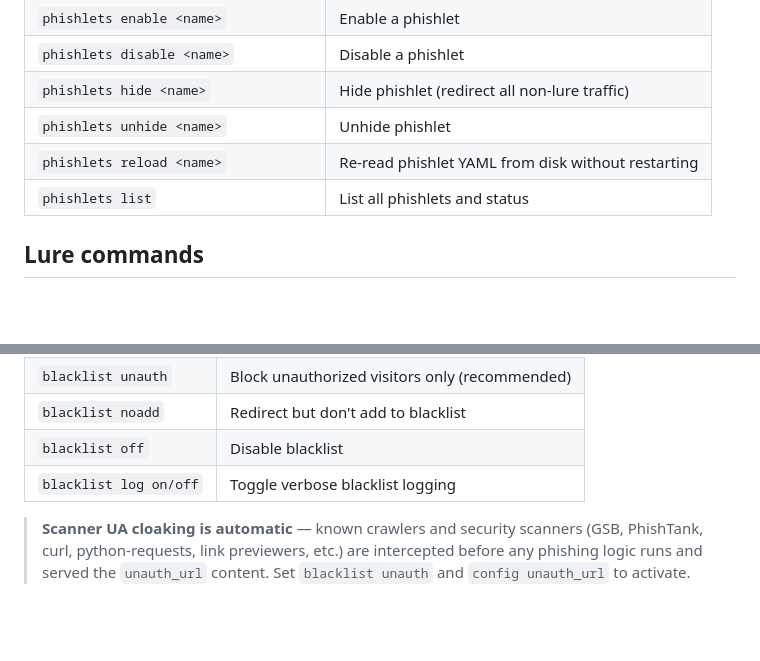
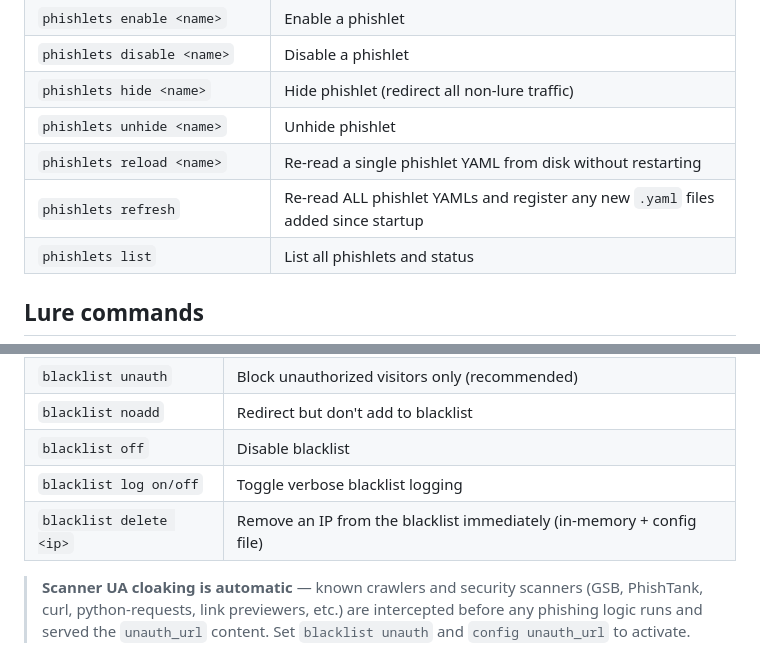
Before and after one commit to michaelinbox02-star/evil-pro, a Markdown page: DEPLOYMENT.md, 2 parts joined by grey strips. Drawn GitHub-style; blank space fills up the shorter version.

```diff
--- a/DEPLOYMENT.md
+++ b/DEPLOYMENT.md
@@ -770,7 +789,8 @@ redirects add landing loading.html on
 | `phishlets disable <name>` | Disable a phishlet |
 | `phishlets hide <name>` | Hide phishlet (redirect all non-lure traffic) |
 | `phishlets unhide <name>` | Unhide phishlet |
-| `phishlets reload <name>` | Re-read phishlet YAML from disk without restarting |
+| `phishlets reload <name>` | Re-read a single phishlet YAML from disk without restarting |
+| `phishlets refresh` | Re-read ALL phishlet YAMLs and register any new `.yaml` files added since startup |
 | `phishlets list` | List all phishlets and status |
 
 ## Lure commands
@@ -813,6 +833,7 @@ redirects add landing loading.html on
 | `blacklist noadd` | Redirect but don't add to blacklist |
 | `blacklist off` | Disable blacklist |
 | `blacklist log on/off` | Toggle verbose blacklist logging |
+| `blacklist delete <ip>` | Remove an IP from the blacklist immediately (in-memory + config file) |
 
 > **Scanner UA cloaking is automatic** — known crawlers and security scanners (GSB, PhishTank, curl, python-requests, link previewers, etc.) are intercepted before any phishing logic runs and served the `unauth_url` content. Set `blacklist unauth` and `config unauth_url` to activate.
 
```
Also changed, not shown: other parts of DEPLOYMENT.md (+34 -1 lines).
